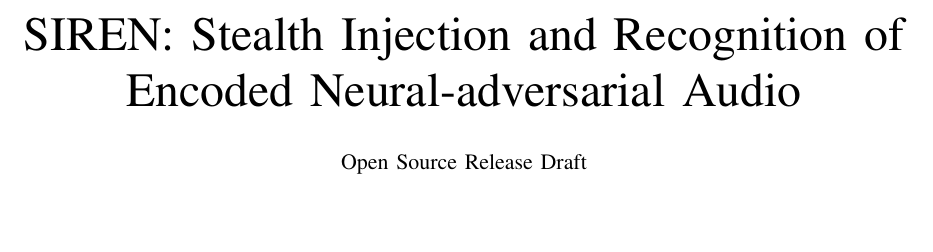
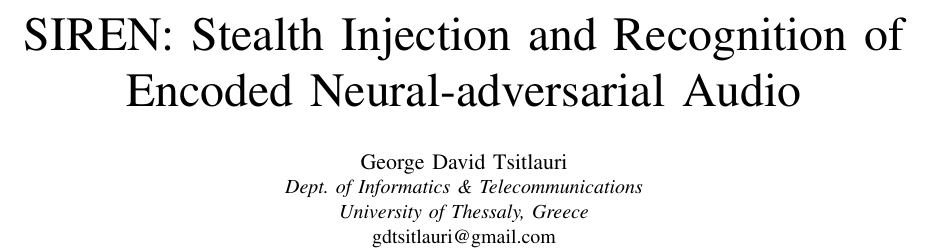
Before and after one commit to gdtsitlauri/siren-audio, a LaTeX paper (paper/siren_paper.tex): part of page 1 of 2, cut so that both start at the same text, the shorter picture padded with empty space. Compiled offline with pdfLaTeX.

Commit message:
Update research artifacts and documentation

```diff
--- a/paper/siren_paper.tex
+++ b/paper/siren_paper.tex
@@ -4,7 +4,10 @@
 \usepackage{graphicx}
 
 \title{SIREN: Stealth Injection and Recognition of Encoded Neural-adversarial Audio}
-\author{\IEEEauthorblockN{Open Source Release Draft}}
+\author{\IEEEauthorblockN{George David Tsitlauri}
+\IEEEauthorblockA{\textit{Dept. of Informatics \& Telecommunications}\\
+\textit{University of Thessaly, Greece}\\
+gdtsitlauri@gmail.com}}
 
 \begin{document}
 \maketitle
```
Also changed, not shown: README.md.
